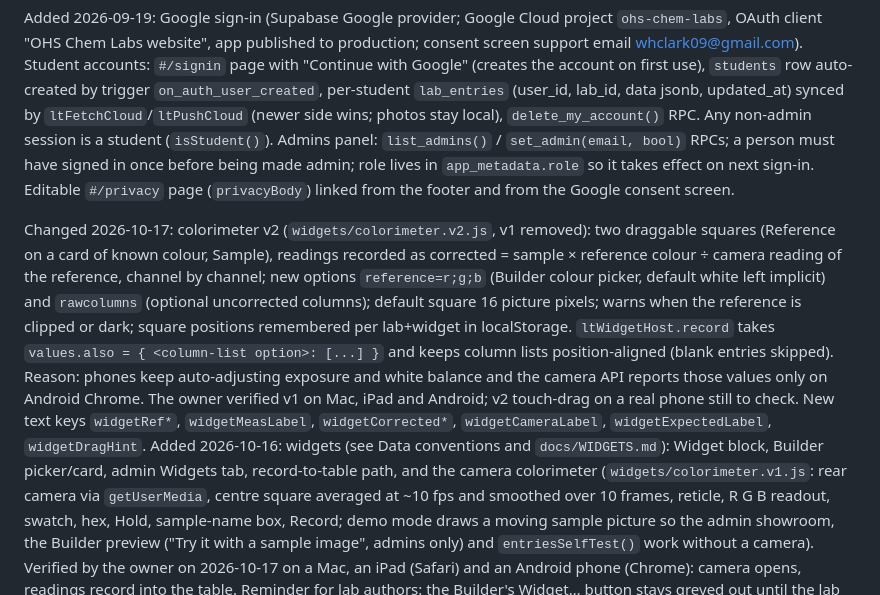
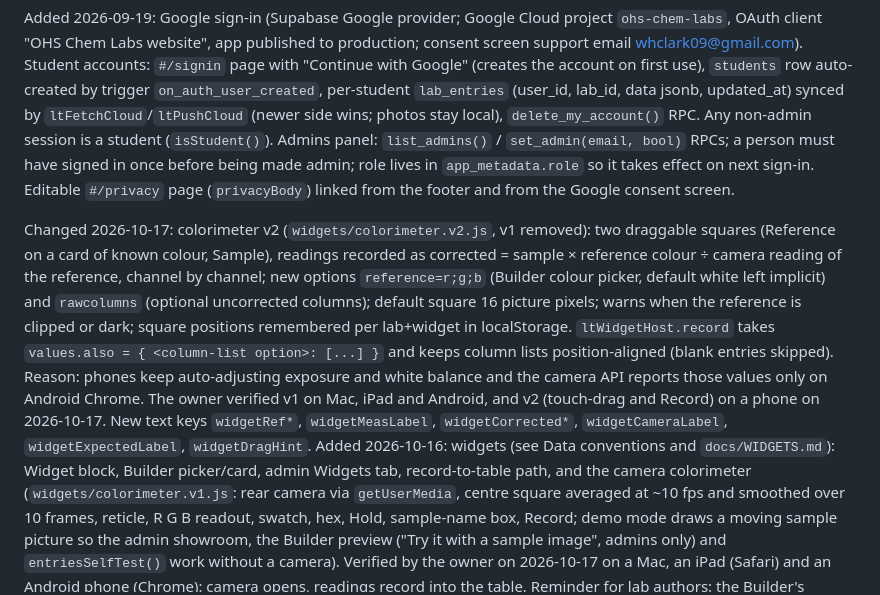
Before and after one commit to Duct-Tape-Magic/lab-site, a Markdown page: CLAUDE.md, the part around the change. GitHub-like rendering.

Commit message:
Docs: colorimeter v2 verified on a phone
Co-Authored-By: Claude Fable 5.1 <noreply@anthropic.com>

```diff
--- a/CLAUDE.md
+++ b/CLAUDE.md
@@ -75,7 +75,7 @@ Verified so far only against the snapshot fallback (no Supabase project yet). Fi
 
 Added 2026-09-19: Google sign-in (Supabase Google provider; Google Cloud project `ohs-chem-labs`, OAuth client "OHS Chem Labs website", app published to production; consent screen support email whclark09@gmail.com). Student accounts: `#/signin` page with "Continue with Google" (creates the account on first use), `students` row auto-created by trigger `on_auth_user_created`, per-student `lab_entries` (user_id, lab_id, data jsonb, updated_at) synced by `ltFetchCloud`/`ltPushCloud` (newer side wins; photos stay local), `delete_my_account()` RPC. Any non-admin session is a student (`isStudent()`). Admins panel: `list_admins()` / `set_admin(email, bool)` RPCs; a person must have signed in once before being made admin; role lives in `app_metadata.role` so it takes effect on next sign-in. Editable `#/privacy` page (`privacyBody`) linked from the footer and from the Google consent screen.
 
-Changed 2026-10-17: colorimeter v2 (`widgets/colorimeter.v2.js`, v1 removed): two draggable squares (Reference on a card of known colour, Sample), readings recorded as corrected = sample × reference colour ÷ camera reading of the reference, channel by channel; new options `reference=r;g;b` (Builder colour picker, default white left implicit) and `rawcolumns` (optional uncorrected columns); default square 16 picture pixels; warns when the reference is clipped or dark; square positions remembered per lab+widget in localStorage. `ltWidgetHost.record` takes `values.also = { <column-list option>: [...] }` and keeps column lists position-aligned (blank entries skipped). Reason: phones keep auto-adjusting exposure and white balance and the camera API reports those values only on Android Chrome. The owner verified v1 on Mac, iPad and Android; v2 touch-drag on a real phone still to check. New text keys `widgetRef*`, `widgetMeasLabel`, `widgetCorrected*`, `widgetCameraLabel`, `widgetExpectedLabel`, `widgetDragHint`.
+Changed 2026-10-17: colorimeter v2 (`widgets/colorimeter.v2.js`, v1 removed): two draggable squares (Reference on a card of known colour, Sample), readings recorded as corrected = sample × reference colour ÷ camera reading of the reference, channel by channel; new options `reference=r;g;b` (Builder colour picker, default white left implicit) and `rawcolumns` (optional uncorrected columns); default square 16 picture pixels; warns when the reference is clipped or dark; square positions remembered per lab+widget in localStorage. `ltWidgetHost.record` takes `values.also = { <column-list option>: [...] }` and keeps column lists position-aligned (blank entries skipped). Reason: phones keep auto-adjusting exposure and white balance and the camera API reports those values only on Android Chrome. The owner verified v1 on Mac, iPad and Android, and v2 (touch-drag and Record) on a phone on 2026-10-17. New text keys `widgetRef*`, `widgetMeasLabel`, `widgetCorrected*`, `widgetCameraLabel`, `widgetExpectedLabel`, `widgetDragHint`.
 Added 2026-10-16: widgets (see Data conventions and `docs/WIDGETS.md`): Widget block, Builder picker/card, admin Widgets tab, record-to-table path, and the camera colorimeter (`widgets/colorimeter.v1.js`: rear camera via `getUserMedia`, centre square averaged at ~10 fps and smoothed over 10 frames, reticle, R G B readout, swatch, hex, Hold, sample-name box, Record; demo mode draws a moving sample picture so the admin showroom, the Builder preview ("Try it with a sample image", admins only) and `entriesSelfTest()` work without a camera). Verified by the owner on 2026-10-17 on a Mac, an iPad (Safari) and an Android phone (Chrome): camera opens, readings record into the table. Reminder for lab authors: the Builder's Widget… button stays greyed out until the lab has a Data table to record into. New text keys `widget*`.
 Added 2026-10-14: an emptied home welcome block renders nothing for anyone (the owner wants no welcome text; to bring it back, set site_content key homeIntro to HTML). Header title 1.38rem (was 1.5rem).
 Added 2026-10-13: Text blocks have an "Insert a link…" button (`buInsertLink`): asks for the address and the label, writes a Markdown link at the cursor (selected text becomes the default label).
```
Also changed, not shown: docs/WIDGETS.md (+1 -1 lines).
